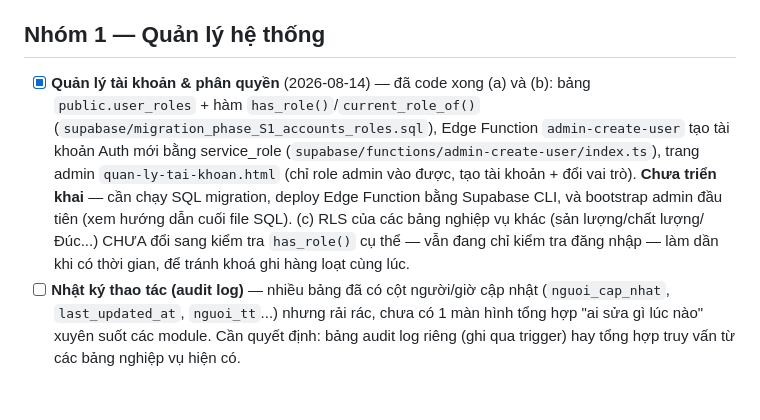
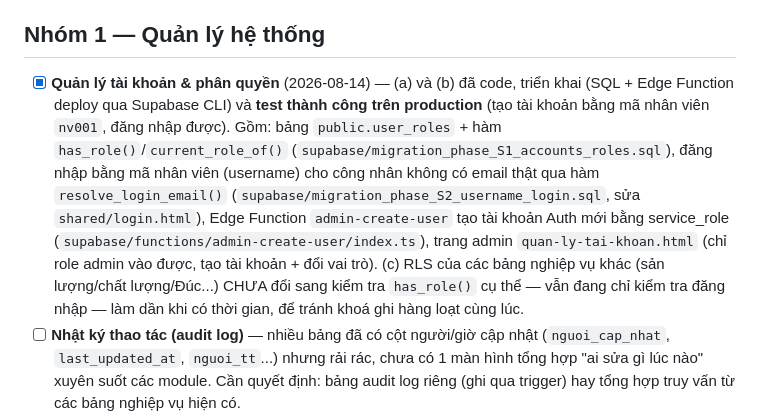
Before and after one commit to dangnaf-toyo/mes-toyotaki, a Markdown page: KE_HOACH_TINH_NANG_MOI.md, the part around the change. GitHub-like rendering; blank space fills up the shorter version.

Commit message:
Mark account & role management item done — tested on production
Co-Authored-By: Claude Sonnet 5 <noreply@anthropic.com>
Claude-Session: https://claude.ai/code/session_01S28W4kkoc2e19vLiYoqrCC

```diff
--- a/KE_HOACH_TINH_NANG_MOI.md
+++ b/KE_HOACH_TINH_NANG_MOI.md
@@ -6,7 +6,7 @@
 
 ## Nhóm 1 — Quản lý hệ thống
 
-- [x] **Quản lý tài khoản & phân quyền** (2026-08-14) — đã code xong (a) và (b): bảng `public.user_roles` + hàm `has_role()`/`current_role_of()` (`supabase/migration_phase_S1_accounts_roles.sql`), Edge Function `admin-create-user` tạo tài khoản Auth mới bằng service_role (`supabase/functions/admin-create-user/index.ts`), trang admin `quan-ly-tai-khoan.html` (chỉ role admin vào được, tạo tài khoản + đổi vai trò). **Chưa triển khai** — cần chạy SQL migration, deploy Edge Function bằng Supabase CLI, và bootstrap admin đầu tiên (xem hướng dẫn cuối file SQL). (c) RLS của các bảng nghiệp vụ khác (sản lượng/chất lượng/Đúc...) CHƯA đổi sang kiểm tra `has_role()` cụ thể — vẫn đang chỉ kiểm tra đăng nhập — làm dần khi có thời gian, để tránh khoá ghi hàng loạt cùng lúc.
+- [x] **Quản lý tài khoản & phân quyền** (2026-08-14) — (a) và (b) đã code, triển khai (SQL + Edge Function deploy qua Supabase CLI) và **test thành công trên production** (tạo tài khoản bằng mã nhân viên `nv001`, đăng nhập được). Gồm: bảng `public.user_roles` + hàm `has_role()`/`current_role_of()` (`supabase/migration_phase_S1_accounts_roles.sql`), đăng nhập bằng mã nhân viên (username) cho công nhân không có email thật qua hàm `resolve_login_email()` (`supabase/migration_phase_S2_username_login.sql`, sửa `shared/login.html`), Edge Function `admin-create-user` tạo tài khoản Auth mới bằng service_role (`supabase/functions/admin-create-user/index.ts`), trang admin `quan-ly-tai-khoan.html` (chỉ role admin vào được, tạo tài khoản + đổi vai trò). (c) RLS của các bảng nghiệp vụ khác (sản lượng/chất lượng/Đúc...) CHƯA đổi sang kiểm tra `has_role()` cụ thể — vẫn đang chỉ kiểm tra đăng nhập — làm dần khi có thời gian, để tránh khoá ghi hàng loạt cùng lúc.
 - [ ] **Nhật ký thao tác (audit log)** — nhiều bảng đã có cột người/giờ cập nhật (`nguoi_cap_nhat`, `last_updated_at`, `nguoi_tt`...) nhưng rải rác, chưa có 1 màn hình tổng hợp "ai sửa gì lúc nào" xuyên suốt các module. Cần quyết định: bảng audit log riêng (ghi qua trigger) hay tổng hợp truy vấn từ các bảng nghiệp vụ hiện có.
 - [ ] **Giám sát job nền (`pg_cron`)** — các job định kỳ (poll Diecast, quét sinh checkpoint IPQC) chạy âm thầm trong Postgres, lỗi sẽ không ai biết trừ khi tự vào Supabase Dashboard → Database → Cron Jobs kiểm tra. Cần 1 màn hình admin hiện trạng thái lần chạy gần nhất/lỗi gần nhất.
 - [ ] **Quản lý danh mục tập trung** — máy/SP/nhân sự/khuôn (khối Đúc) hiện chỉ sửa được qua Supabase Dashboard trực tiếp (SQL). NVL (`nvl_materials`) và KHSX tuần đã có UI riêng rồi — nên làm tương tự cho `master_machines`/`master_products`/`master_employees`/`duc_shot_khuon`, gộp chung vào 1 trang "Quản lý danh mục" nếu hợp lý.
```
